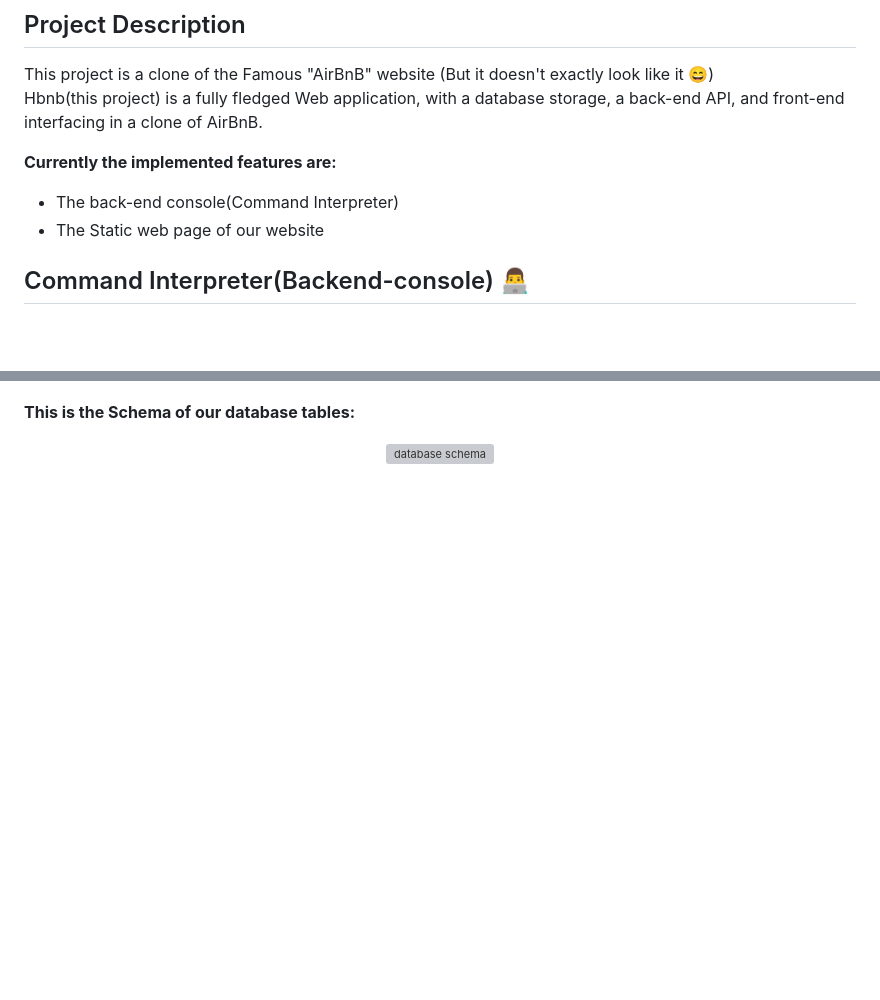
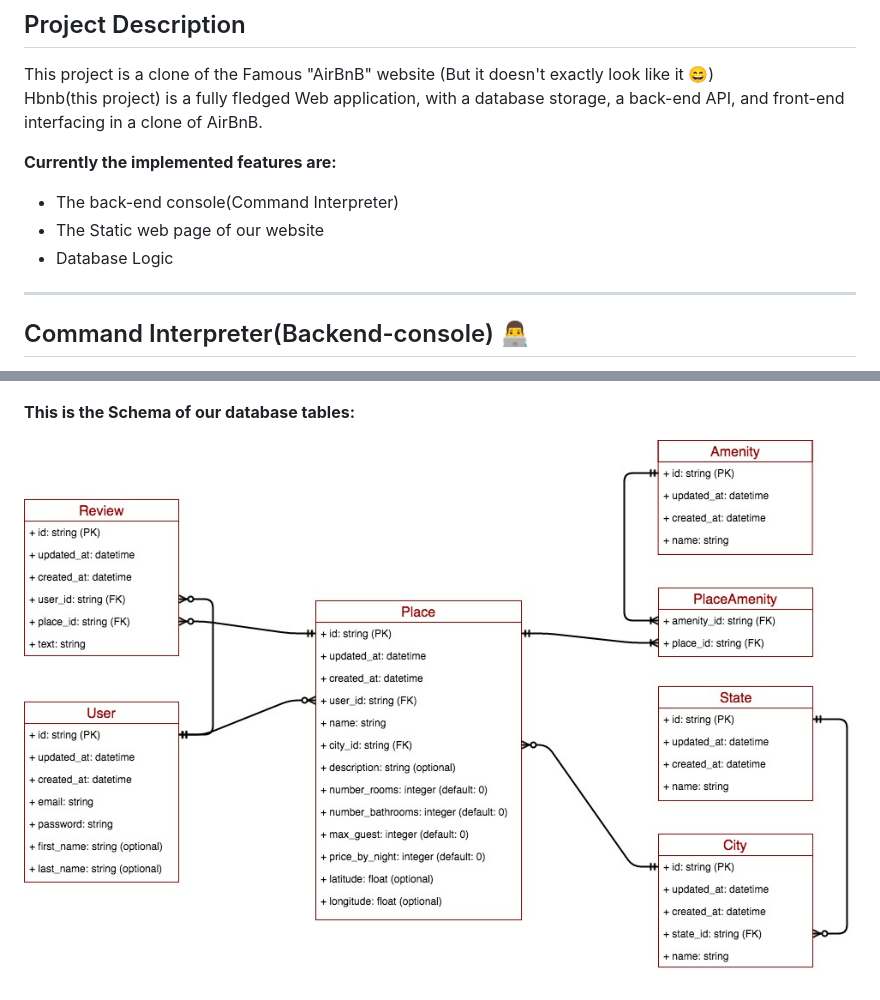
Before and after one commit to Bikaze/AirBnB_clone_v2, a Markdown page: README.md, 2 parts joined by grey strips. Rendered like a GitHub page; blank space fills up the shorter version; grey boxes are pictures that could not be loaded.

```diff
--- a/README.md
+++ b/README.md
@@ -15,6 +15,9 @@ Hbnb(this project) is a fully fledged Web application, with a database storage,
 **Currently the implemented features are:**
 - The back-end console(Command Interpreter)
 - The Static web page of our website
+- Database Logic
+
+---
 
 ## Command Interpreter(Backend-console) :man_technologist:
 
@@ -119,5 +122,5 @@ The first step is to “design” / “sketch” / “prototype” each element:
 **This is the Schema of our database tables:**
 
 <p align="center">
-    <img src="./misc_stuff/schema" alt="database schema">
+    <img src="./misc_stuff/schema.jpg" alt="database schema">
 </p>
```
